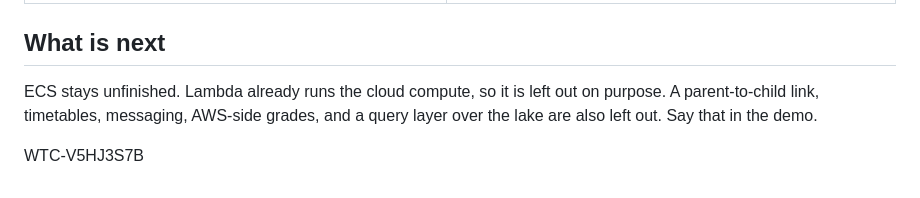
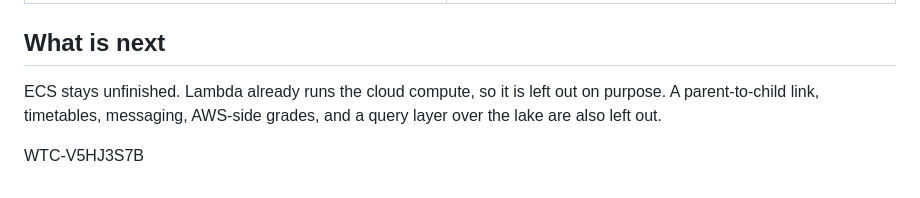
Before and after one commit to Lenox026/educonnect, a Markdown page: README.md, the part around the change. Rendered like a GitHub page.

Commit message:
Update README.md
verification code

```diff
--- a/README.md
+++ b/README.md
@@ -372,7 +372,7 @@ sam delete --stack-name educonnect --region eu-north-1
 
 ## What is next
 
-ECS stays unfinished. Lambda already runs the cloud compute, so it is left out on purpose. A parent-to-child link, timetables, messaging, AWS-side grades, and a query layer over the lake are also left out. Say that in the demo.
+ECS stays unfinished. Lambda already runs the cloud compute, so it is left out on purpose. A parent-to-child link, timetables, messaging, AWS-side grades, and a query layer over the lake are also left out.
 
 
 WTC-V5HJ3S7B
```
